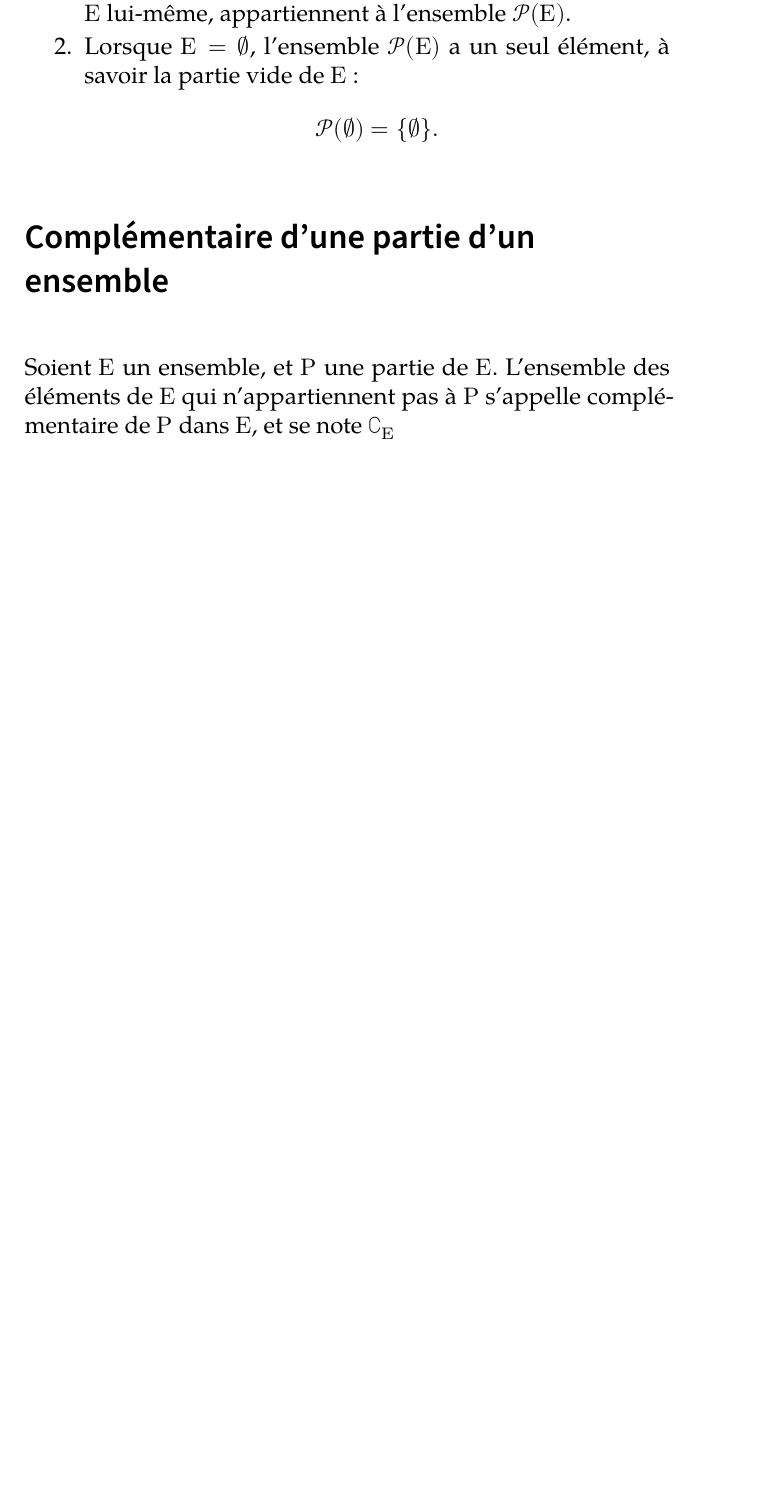
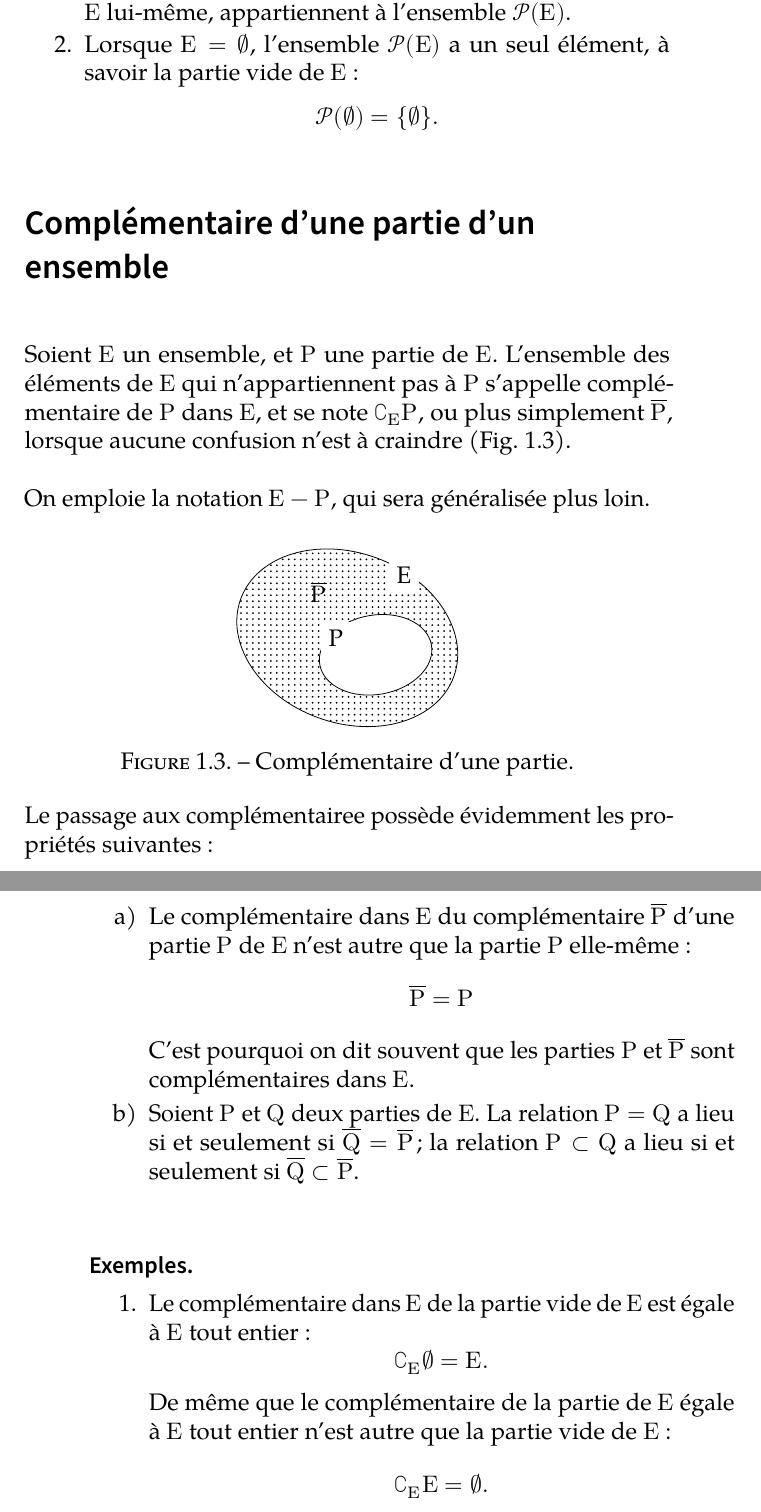
Before and after one commit to VincentGaribal/Quinet, a LaTeX book (Quinet.tex): part of page 13 of 13 before the commit and two parts of pages 13 and 14 of 14 after it, the two joined at a grey line, cut so that both start at the same text, the shorter picture padded with empty space. Compiled offline with LuaLaTeX; a missing font is replaced by an installed copy or a similar font.

Commit message:
Suite complémentarité + exemples

```diff
--- a/Quinet.tex
+++ b/Quinet.tex
@@ -21,6 +21,8 @@
   pdfsubject={Mathématiques},
   pdfkeywords={Algèbre, Analyse, Géométrie},
 }
+
+\usetikzlibrary{patterns}
 
 \title{Cours élémentaire de mathématiques supérieures}
 \author{Jean Quinet}
@@ -175,7 +177,43 @@ Les parties d'un ensemble \(E\) constituent un ensemble, appelé naturellement \
 
 \section*{Complémentaire d'une partie d'un ensemble}
 
-Soient \(E\) un ensemble, et \(P\) une partie de \(E\). L'ensemble des éléments de \(E\) qui n'appartiennent pas à \(P\) s'appelle complémentaire de \(P\) dans \(E\), et se note \(\complement_E\)
+Soient \(E\) un ensemble, et \(P\) une partie de \(E\). L'ensemble des éléments de \(E\) qui n'appartiennent pas à \(P\) s'appelle complémentaire de \(P\) dans \(E\), et se note \(\complement_EP\), ou plus simplement \(\overline{P}\), lorsque aucune confusion n'est à craindre (Fig. \ref{fig:complementaire}).
+
+On emploie la notation \(E-P\), qui sera généralisée plus loin.
+
+\begin{figure}[ht]
+  \centering
+  \begin{tikzpicture}
+    \draw[pattern=dots] (0,0) circle [x radius=2cm, y radius=1.5cm, rotate=-20];
+    \node[fill=white] at (1,1.1) {E};
+    \draw[fill=white] (0.5,-0.3) circle [x radius=1cm, y radius=0.7cm, rotate=10];
+    \node[fill=white] at (-0.2,0) {P};
+    \node at (-0.5,0.8) {\(\overline{P}\)};
+  \end{tikzpicture}
+  \caption{\label{fig:complementaire}Complémentaire d'une partie.}
+\end{figure}
+
+Le passage aux complémentairee possède évidemment les propriétés suivantes :
+\begin{enumerate} [label=\alph*)]
+  \item Le complémentaire dans \(E\) du complémentaire \(\overline{P}\) d'une partie \(P\) de \(E\) n'est autre que la partie \(P\) elle-même :
+  \[
+    \overline{P}=P
+  \]
+  C'est pourquoi on dit souvent que les parties \(P\) et \(\overline{P}\) sont complémentaires dans \(E\).
+\item Soient \(P\) et \(Q\) deux parties de \(E\). La relation \(P=Q\) a lieu si et seulement si \(\overline{Q}=\overline{P}\) ; la relation \(P\subset Q\) a lieu si et seulement si \(\overline{Q}\subset\overline{P}\).
+\end{enumerate}
+
+\paragraph{Exemples.}
+  \begin{enumerate}
+  \item Le complémentaire dans \(E\) de la partie vide de \(E\) est égale à \(E\) tout entier :
+    \[
+      \complement_E\varnothing=E.
+    \]
+    De même que le complémentaire de la partie de \(E\) égale à \(E\) tout entier n'est autre que la partie vide de \(E\) :
+    \[
+      \complement_EE=\varnothing.
+    \]
+    \end{enumerate}
 
 
 \end{document}
```
